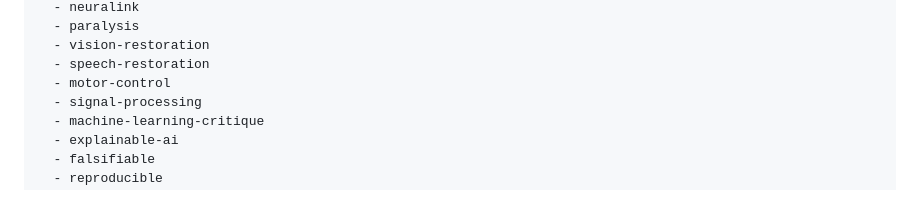
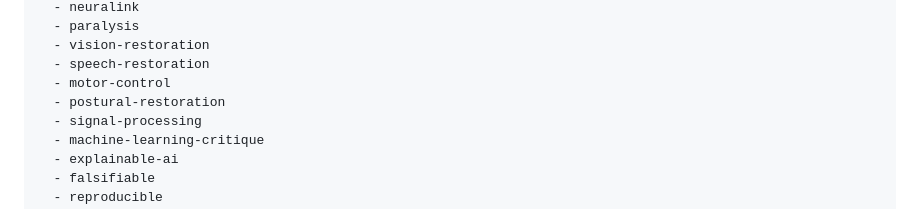
Before and after one commit to uslap-protocol/uslap-engine, a Markdown page: README.md, the part around the change. Rendered like a GitHub page.

```diff
--- a/README.md
+++ b/README.md
@@ -20,6 +20,7 @@ tags:
   - vision-restoration
   - speech-restoration
   - motor-control
+  - postural-restoration
   - signal-processing
   - machine-learning-critique
   - explainable-ai
```
